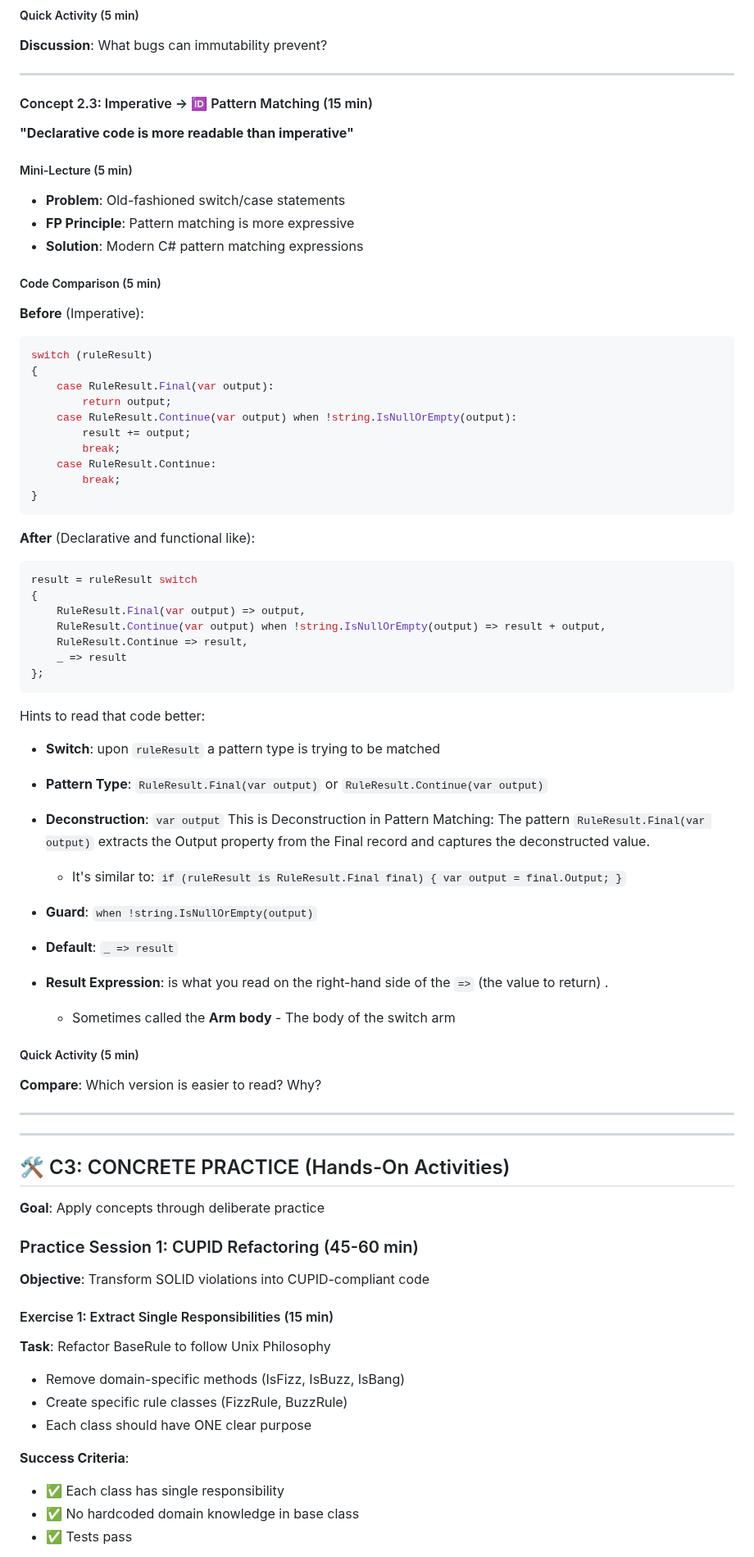
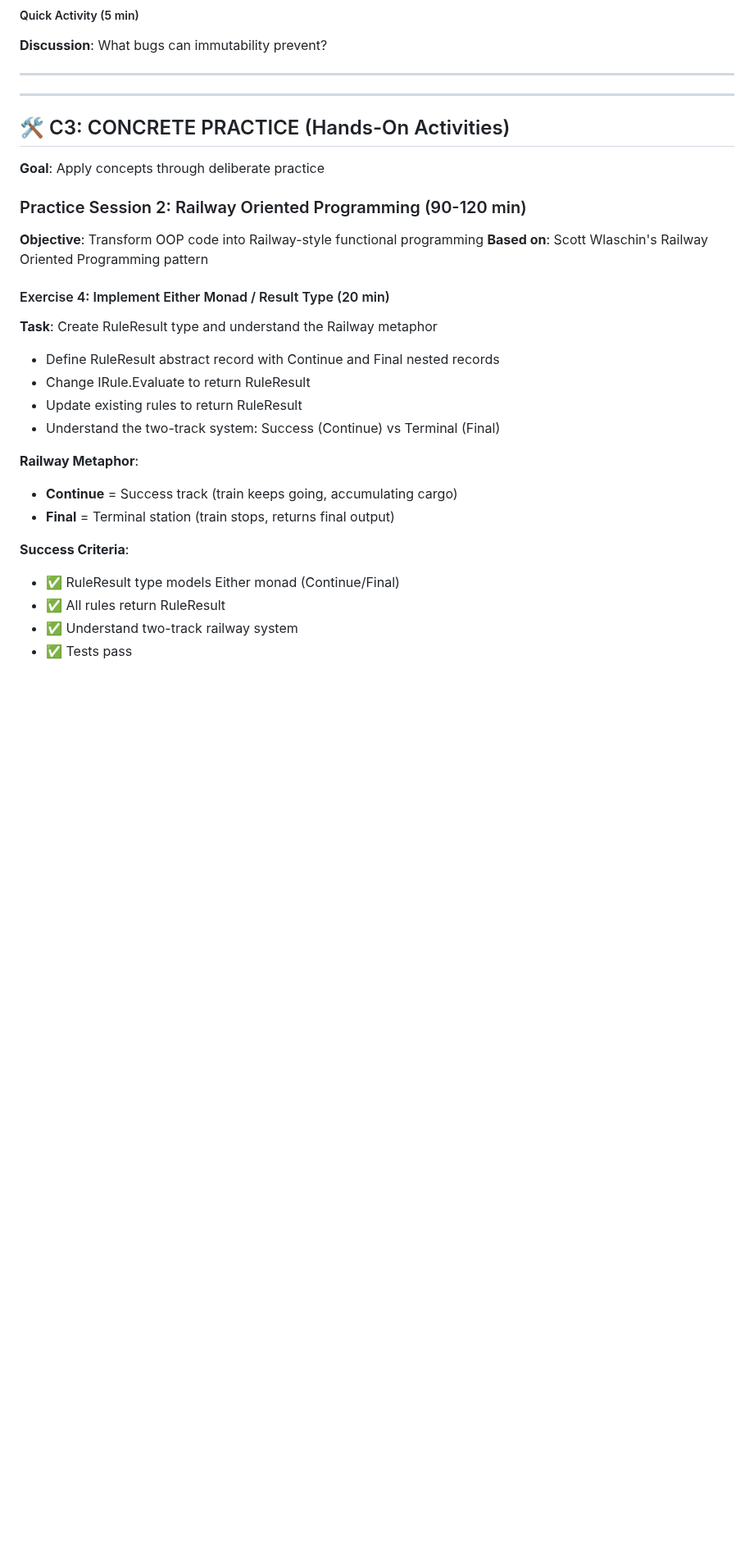
Before and after one commit to guillaumeagile/Sam-FizzBuzz2025, a Markdown page: 4Cs-Learning-Map.md, the part around one of its changes. Shown at 82% size. Drawn GitHub-style; blank space fills up the shorter version.

````diff
--- a/4Cs-Learning-Map.md
+++ b/4Cs-Learning-Map.md
@@ -161,82 +161,31 @@ public class DivisibilityRule : RuleBase
 **Discussion**: What bugs can immutability prevent?
 
 ---
-
-#### Concept 2.3: Imperative → 🆔 Pattern Matching (15 min)
-**"Declarative code is more readable than imperative"**
-
-##### Mini-Lecture (5 min)
-- **Problem**: Old-fashioned switch/case statements
-- **FP Principle**: Pattern matching is more expressive
-- **Solution**: Modern C# pattern matching expressions
-
-##### Code Comparison (5 min)
-**Before** (Imperative):
-```csharp
-switch (ruleResult)
-{
-    case RuleResult.Final(var output):
-        return output;
-    case RuleResult.Continue(var output) when !string.IsNullOrEmpty(output):
-        result += output;
-        break;
-    case RuleResult.Continue:
-        break;
-}
-```
-
-**After** (Declarative and functional like):
-```csharp
-result = ruleResult switch
-{
-    RuleResult.Final(var output) => output,
-    RuleResult.Continue(var output) when !string.IsNullOrEmpty(output) => result + output,
-    RuleResult.Continue => result,
-    _ => result
-};
-```
-
-Hints to read that code better:
-- **Switch**:  upon `ruleResult` a pattern type is trying to be matched
-- **Pattern Type**: `RuleResult.Final(var output)` or `RuleResult.Continue(var output)`
-- **Deconstruction**: `var output`
-This is Deconstruction in Pattern Matching:
-  The pattern ```RuleResult.Final(var output)``` extracts the Output property from the Final record
-  and captures the deconstructed value.
-
-  - It's similar to:  ```if (ruleResult is RuleResult.Final final) { var output = final.Output; }```
-- **Guard**: `when !string.IsNullOrEmpty(output)`
-- **Default**: `_ => result`
-- **Result Expression**: is what you read on the right-hand side of the `=>` (the value to return) .
-   - Sometimes called the **Arm body** - The body of the switch arm
-
-
-
-
-##### Quick Activity (5 min)
-**Compare**: Which version is easier to read? Why?
-
----
-
-
-
-
 ---
 
 ## 🛠️ C3: CONCRETE PRACTICE (Hands-On Activities)
 **Goal**: Apply concepts through deliberate practice
 
-### Practice Session 1: CUPID Refactoring (45-60 min)
-**Objective**: Transform SOLID violations into CUPID-compliant code
 
-#### Exercise 1: Extract Single Responsibilities (15 min)
-**Task**: Refactor BaseRule to follow Unix Philosophy
-- Remove domain-specific methods (IsFizz, IsBuzz, IsBang)
-- Create specific rule classes (FizzRule, BuzzRule)
-- Each class should have ONE clear purpose
+### Practice Session 2: Railway Oriented Programming (90-120 min)
+
+**Objective**: Transform OOP code into Railway-style functional programming
+**Based on**: Scott Wlaschin's Railway Oriented Programming pattern
+
+#### Exercise 4: Implement Either Monad / Result Type (20 min)
+**Task**: Create RuleResult type and understand the Railway metaphor
+- Define RuleResult abstract record with Continue and Final nested records
+- Change IRule.Evaluate to return RuleResult
+- Update existing rules to return RuleResult
+- Understand the two-track system: Success (Continue) vs Terminal (Final)
+
+**Railway Metaphor**:
+- **Continue** = Success track (train keeps going, accumulating cargo)
+- **Final** = Terminal station (train stops, returns final output)
 
 **Success Criteria**:
-- ✅ Each class has single responsibility
-- ✅ No hardcoded domain knowledge in base class
+- ✅ RuleResult type models Either monad (Continue/Final)
+- ✅ All rules return RuleResult
+- ✅ Understand two-track railway system
 - ✅ Tests pass
 
````
Also changed, not shown: other parts of 4Cs-Learning-Map.md (+213 -85 lines).
